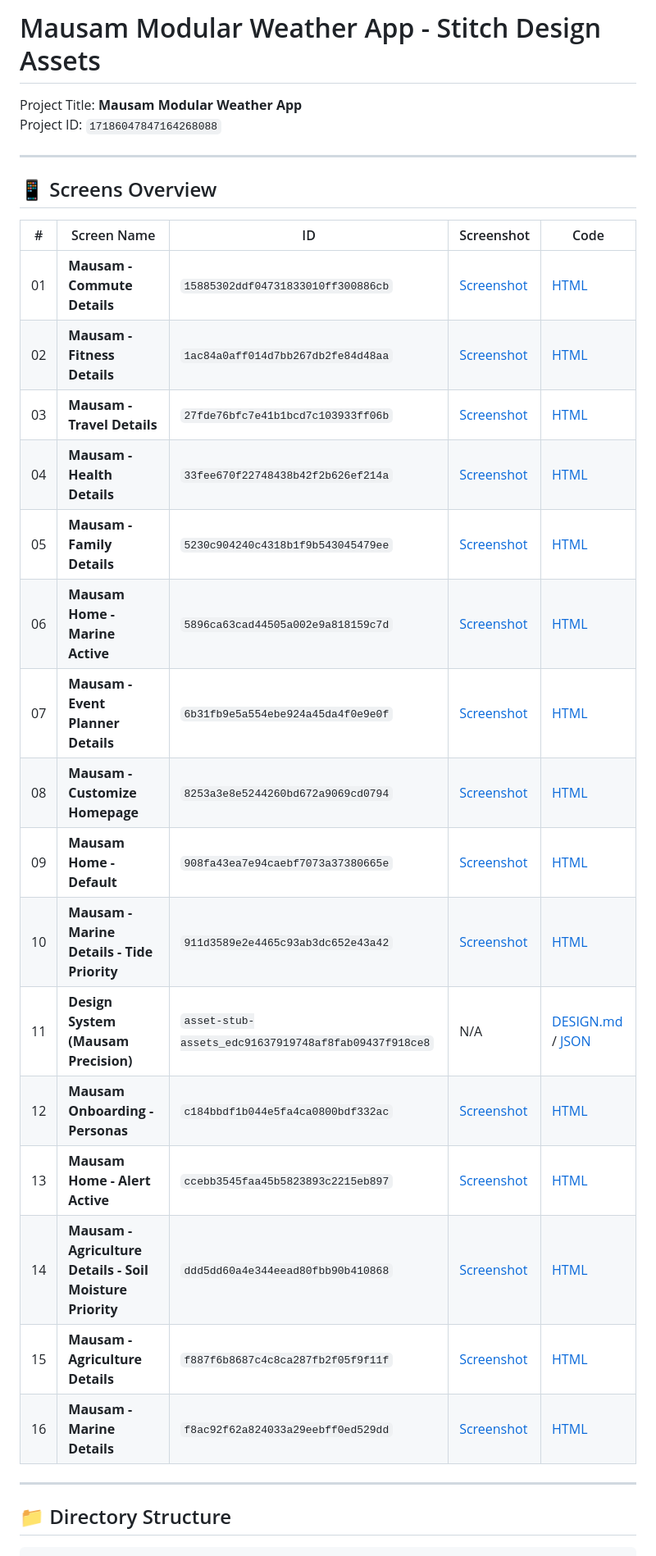
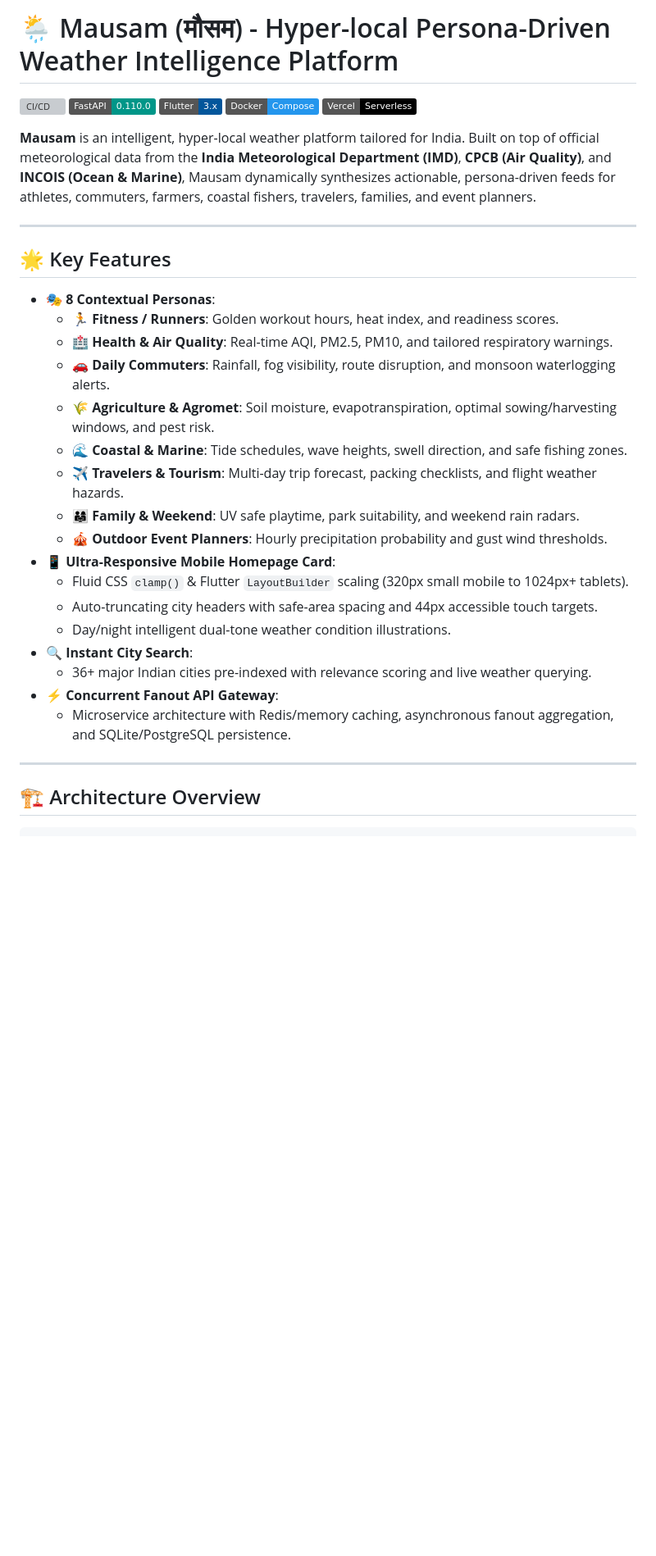
Before and after one commit to veersingh-mu/Mausam, a Markdown page: README.md, the part around one of its changes. Shown at 82% size. GitHub-like rendering; badges without logos; blank space fills up the shorter version; grey boxes are pictures that could not be loaded.

Commit message:
docs: update README with full architecture, microservices, and deployment guide

````diff
--- a/README.md
+++ b/README.md
@@ -1,33 +1,37 @@
-# Mausam Modular Weather App - Stitch Design Assets
+# 🌦️ Mausam (मौसम) - Hyper-local Persona-Driven Weather Intelligence Platform
 
-Project Title: **Mausam Modular Weather App**
-Project ID: `17186047847164268088`
+[![CI/CD](https://github.com/veersingh-mu/Mausam/actions/workflows/ci.yml/badge.svg)](https://github.com/veersingh-mu/Mausam/actions)
+[![FastAPI](https://img.shields.io/badge/FastAPI-0.110.0-009688.svg?logo=fastapi)](https://fastapi.tiangolo.com)
+[![Flutter](https://img.shields.io/badge/Flutter-3.x-02569B.svg?logo=flutter)](https://flutter.dev)
+[![Docker](https://img.shields.io/badge/Docker-Compose-2496ED.svg?logo=docker)](https://www.docker.com)
+[![Vercel](https://img.shields.io/badge/Vercel-Serverless-000000.svg?logo=vercel)](https://vercel.com)
+
+**Mausam** is an intelligent, hyper-local weather platform tailored for India. Built on top of official meteorological data from the **India Meteorological Department (IMD)**, **CPCB (Air Quality)**, and **INCOIS (Ocean & Marine)**, Mausam dynamically synthesizes actionable, persona-driven feeds for athletes, commuters, farmers, coastal fishers, travelers, families, and event planners.
 
 ---
 
-## 📱 Screens Overview
+## 🌟 Key Features
 
-| # | Screen Name | ID | Screenshot | Code |
-|---|---|---|---|---|
-| 01 | **Mausam - Commute Details** | `15885302ddf04731833010ff300886cb` | [Screenshot](file:///screens/01_mausam_commute_details/screenshot.png) | [HTML](file:///screens/01_mausam_commute_details/index.html) |
-| 02 | **Mausam - Fitness Details** | `1ac84a0aff014d7bb267db2fe84d48aa` | [Screenshot](file:///screens/02_mausam_fitness_details/screenshot.png) | [HTML](file:///screens/02_mausam_fitness_details/index.html) |
-| 03 | **Mausam - Travel Details** | `27fde76bfc7e41b1bcd7c103933ff06b` | [Screenshot](file:///screens/03_mausam_travel_details/screenshot.png) | [HTML](file:///screens/03_mausam_travel_details/index.html) |
-| 04 | **Mausam - Health Details** | `33fee670f22748438b42f2b626ef214a` | [Screenshot](file:///screens/04_mausam_health_details/screenshot.png) | [HTML](file:///screens/04_mausam_health_details/index.html) |
-| 05 | **Mausam - Family Details** | `5230c904240c4318b1f9b543045479ee` | [Screenshot](file:///screens/05_mausam_family_details/screenshot.png) | [HTML](file:///screens/05_mausam_family_details/index.html) |
-| 06 | **Mausam Home - Marine Active** | `5896ca63cad44505a002e9a818159c7d` | [Screenshot](file:///screens/06_mausam_home_marine_active/screenshot.png) | [HTML](file:///screens/06_mausam_home_marine_active/index.html) |
-| 07 | **Mausam - Event Planner Details** | `6b31fb9e5a554ebe924a45da4f0e9e0f` | [Screenshot](file:///screens/07_mausam_event_planner_details/screenshot.png) | [HTML](file:///screens/07_mausam_event_planner_details/index.html) |
-| 08 | **Mausam - Customize Homepage** | `8253a3e8e5244260bd672a9069cd0794` | [Screenshot](file:///screens/08_mausam_customize_homepage/screenshot.png) | [HTML](file:///screens/08_mausam_customize_homepage/index.html) |
-| 09 | **Mausam Home - Default** | `908fa43ea7e94caebf7073a37380665e` | [Screenshot](file:///screens/09_mausam_home_default/screenshot.png) | [HTML](file:///screens/09_mausam_home_default/index.html) |
-| 10 | **Mausam - Marine Details - Tide Priority** | `911d3589e2e4465c93ab3dc652e43a42` | [Screenshot](file:///screens/10_mausam_marine_details_tide_priority/screenshot.png) | [HTML](file:///screens/10_mausam_marine_details_tide_priority/index.html) |
-| 11 | **Design System (Mausam Precision)** | `asset-stub-assets_edc91637919748af8fab09437f918ce8` | N/A | [DESIGN.md](file:///design_system/DESIGN.md) / [JSON](file:///design_system/design-system.json) |
-| 12 | **Mausam Onboarding - Personas** | `c184bbdf1b044e5fa4ca0800bdf332ac` | [Screenshot](file:///screens/12_mausam_onboarding_personas/screenshot.png) | [HTML](file:///screens/12_mausam_onboarding_personas/index.html) |
-| 13 | **Mausam Home - Alert Active** | `ccebb3545faa45b5823893c2215eb897` | [Screenshot](file:///screens/13_mausam_home_alert_active/screenshot.png) | [HTML](file:///screens/13_mausam_home_alert_active/index.html) |
-| 14 | **Mausam - Agriculture Details - Soil Moisture Priority** | `ddd5dd60a4e344eead80fbb90b410868` | [Screenshot](file:///screens/14_mausam_agriculture_details_soil_moisture_priority/screenshot.png) | [HTML](file:///screens/14_mausam_agriculture_details_soil_moisture_priority/index.html) |
-| 15 | **Mausam - Agriculture Details** | `f887f6b8687c4c8ca287fb2f05f9f11f` | [Screenshot](file:///screens/15_mausam_agriculture_details/screenshot.png) | [HTML](file:///screens/15_mausam_agriculture_details/index.html) |
-| 16 | **Mausam - Marine Details** | `f8ac92f62a824033a29eebff0ed529dd` | [Screenshot](file:///screens/16_mausam_marine_details/screenshot.png) | [HTML](file:///screens/16_mausam_marine_details/index.html) |
+* **🎭 8 Contextual Personas**:
+  * 🏃 **Fitness / Runners**: Golden workout hours, heat index, and readiness scores.
+  * 🏥 **Health & Air Quality**: Real-time AQI, PM2.5, PM10, and tailored respiratory warnings.
+  * 🚗 **Daily Commuters**: Rainfall, fog visibility, route disruption, and monsoon waterlogging alerts.
+  * 🌾 **Agriculture & Agromet**: Soil moisture, evapotranspiration, optimal sowing/harvesting windows, and pest risk.
+  * 🌊 **Coastal & Marine**: Tide schedules, wave heights, swell direction, and safe fishing zones.
+  * ✈️ **Travelers & Tourism**: Multi-day trip forecast, packing checklists, and flight weather hazards.
+  * 👨‍👩‍👧 **Family & Weekend**: UV safe playtime, park suitability, and weekend rain radars.
+  * 🎪 **Outdoor Event Planners**: Hourly precipitation probability and gust wind thresholds.
+* **📱 Ultra-Responsive Mobile Homepage Card**:
+  * Fluid CSS `clamp()` & Flutter `LayoutBuilder` scaling (320px small mobile to 1024px+ tablets).
+  * Auto-truncating city headers with safe-area spacing and 44px accessible touch targets.
+  * Day/night intelligent dual-tone weather condition illustrations.
+* **🔍 Instant City Search**:
+  * 36+ major Indian cities pre-indexed with relevance scoring and live weather querying.
+* **⚡ Concurrent Fanout API Gateway**:
+  * Microservice architecture with Redis/memory caching, asynchronous fanout aggregation, and SQLite/PostgreSQL persistence.
 
 ---
 
-## 📁 Directory Structure
+## 🏗️ Architecture Overview
 
 ```
````
Also changed, not shown: other parts of README.md (+104 -15 lines).
